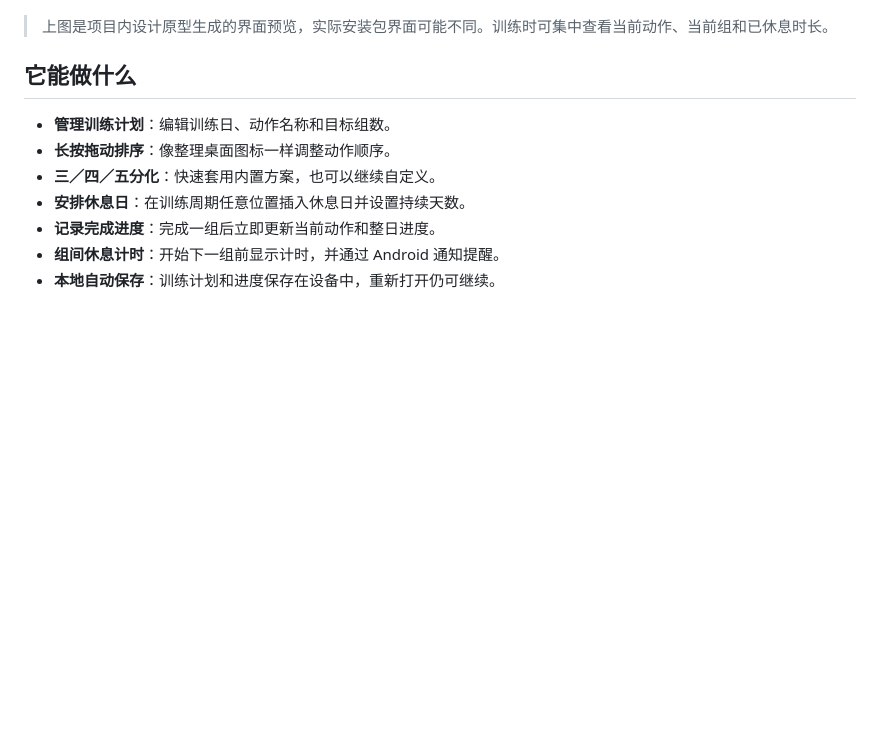
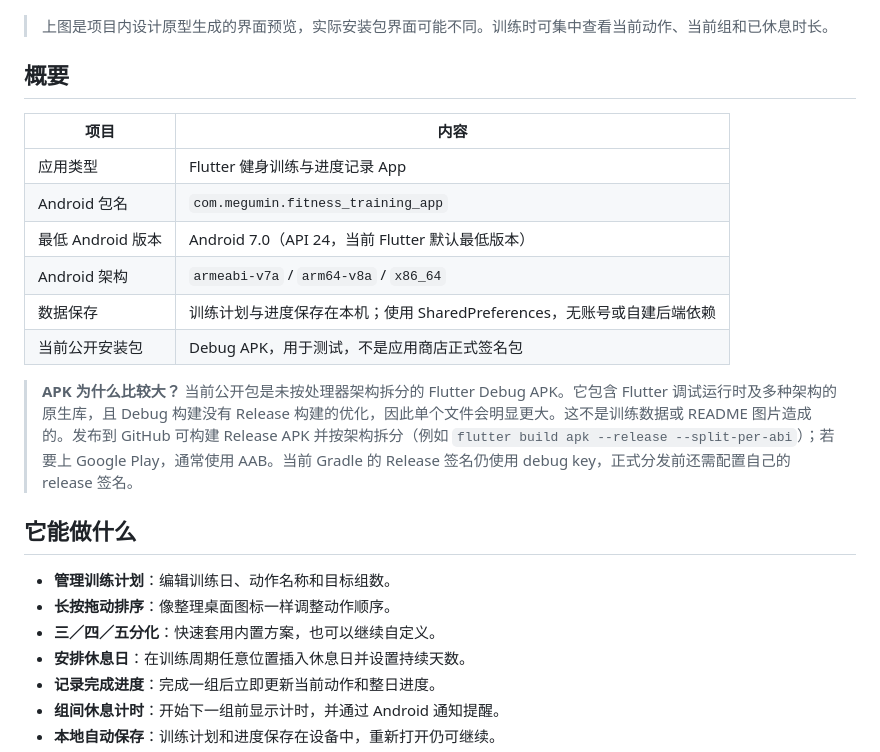
Before and after one commit to nannan9114/fitness-training-app, a Markdown page: README.md, the part around the change. Drawn GitHub-style; blank space fills up the shorter version.

Commit message:
docs: add app overview and explain debug APK size

```diff
--- a/README.md
+++ b/README.md
@@ -16,6 +16,19 @@
 ![训练记录 App 界面设计预览](docs/images/app-ui-preview.png)
 
 > 上图是项目内设计原型生成的界面预览，实际安装包界面可能不同。训练时可集中查看当前动作、当前组和已休息时长。
+
+## 概要
+
+| 项目 | 内容 |
+|---|---|
+| 应用类型 | Flutter 健身训练与进度记录 App |
+| Android 包名 | `com.megumin.fitness_training_app` |
+| 最低 Android 版本 | Android 7.0（API 24，当前 Flutter 默认最低版本） |
+| Android 架构 | `armeabi-v7a` / `arm64-v8a` / `x86_64` |
+| 数据保存 | 训练计划与进度保存在本机；使用 SharedPreferences，无账号或自建后端依赖 |
+| 当前公开安装包 | Debug APK，用于测试，不是应用商店正式签名包 |
+
+> **APK 为什么比较大？** 当前公开包是未按处理器架构拆分的 Flutter Debug APK。它包含 Flutter 调试运行时及多种架构的原生库，且 Debug 构建没有 Release 构建的优化，因此单个文件会明显更大。这不是训练数据或 README 图片造成的。发布到 GitHub 可构建 Release APK 并按架构拆分（例如 `flutter build apk --release --split-per-abi`）；若要上 Google Play，通常使用 AAB。当前 Gradle 的 Release 签名仍使用 debug key，正式分发前还需配置自己的 release 签名。
 
 ## 它能做什么
 
```
